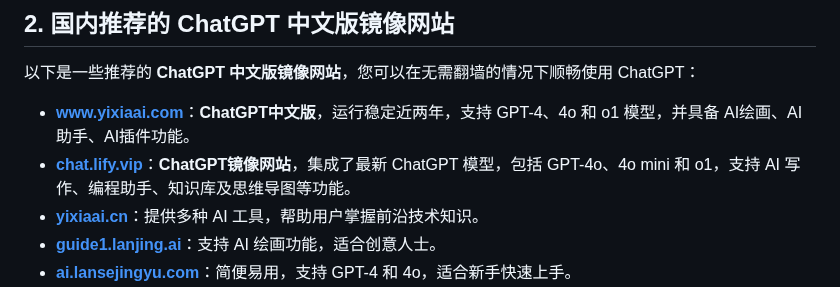
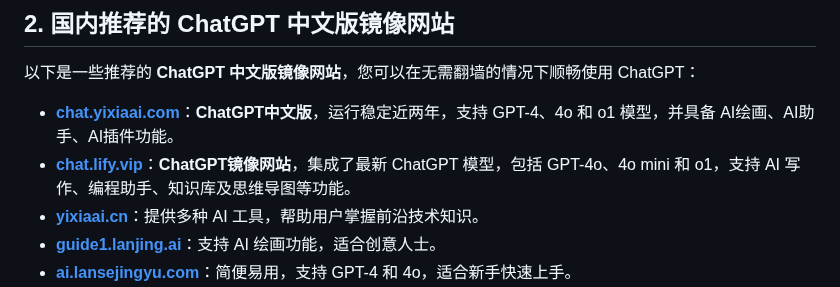
Before and after one commit to chatgpt-websites/ChatGPT-CN, a Markdown page: README.md, the part around one of its changes. Rendered like a GitHub page.

```diff
--- a/README.md
+++ b/README.md
@@ -23,8 +23,8 @@
 ## 2. 国内推荐的 ChatGPT 中文版镜像网站
 
 以下是一些推荐的 **ChatGPT 中文版镜像网站**，您可以在无需翻墙的情况下顺畅使用 ChatGPT：
-- **[www.yixiaai.com](https://www.yixiaai.com/)**：**ChatGPT中文版**，运行稳定近两年，支持 GPT-4、4o 和 o1 模型，并具备 AI绘画、AI助手、AI插件功能。
-- **[chat.lify.vip](https://chat.lify.vip/)**：**ChatGPT镜像网站**，集成了最新 ChatGPT 模型，包括 GPT-4o、4o mini 和 o1，支持 AI 写作、编程助手、知识库及思维导图等功能。
+- **[chat.yixiaai.com](https://chat.yixiaai.com/)**：**ChatGPT中文版**，运行稳定近两年，支持 GPT-4、4o 和 o1 模型，并具备 AI绘画、AI助手、AI插件功能。
+- **[chat.lify.vip](https://www.yixiaai.com/)**：**ChatGPT镜像网站**，集成了最新 ChatGPT 模型，包括 GPT-4o、4o mini 和 o1，支持 AI 写作、编程助手、知识库及思维导图等功能。
 - **[yixiaai.cn](https://yixiaai.cn/)**：提供多种 AI 工具，帮助用户掌握前沿技术知识。
 - **[guide1.lanjing.ai](https://guide1.lanjing.ai/)**：支持 AI 绘画功能，适合创意人士。
 - **[ai.lansejingyu.com](https://ai.lansejingyu.com/)**：简便易用，支持 GPT-4 和 4o，适合新手快速上手。
```
Also changed, not shown: other parts of README.md (+1 -1 lines).
